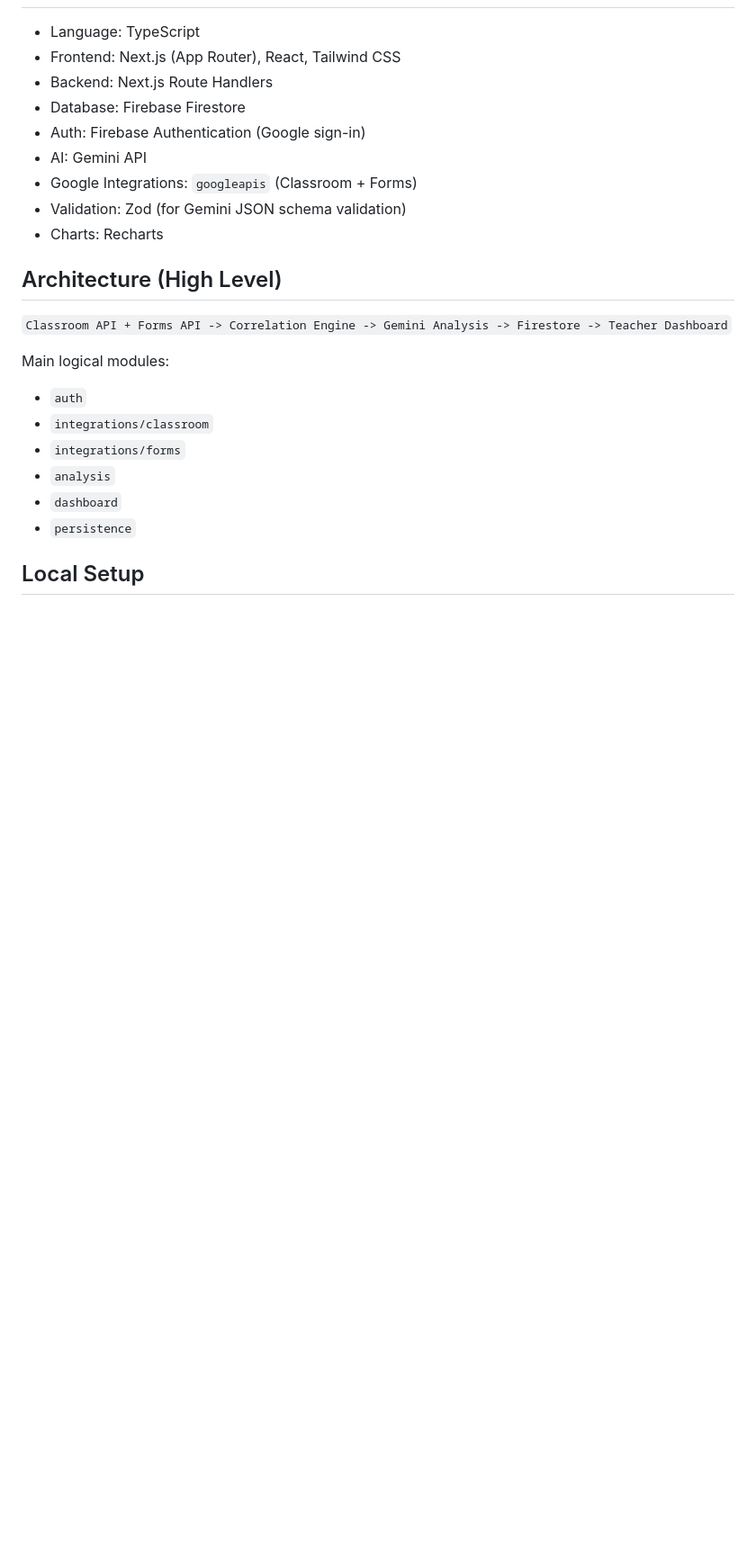
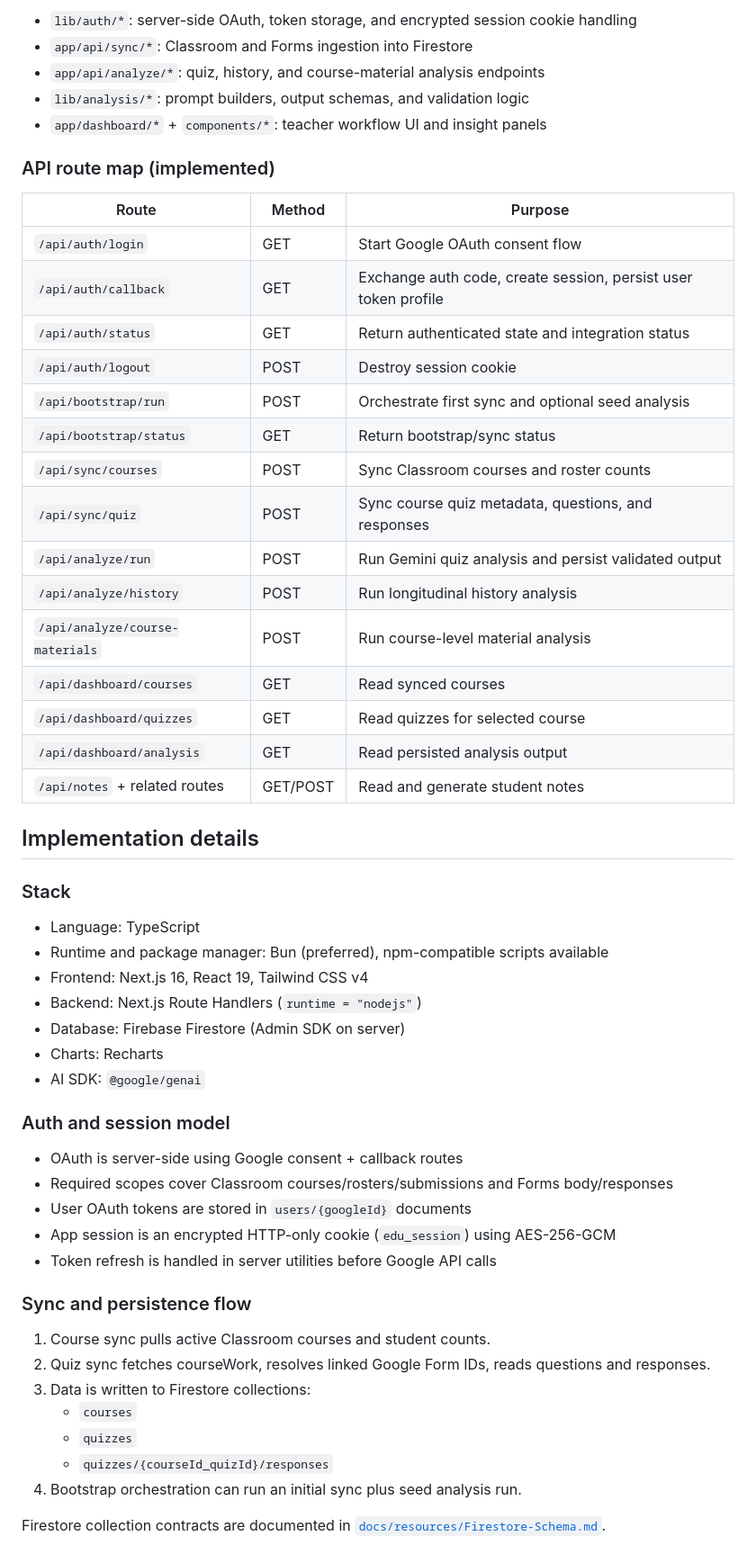
Before and after one commit to kyzer1023/rezyk, a Markdown page: README.md, the part around one of its changes. Shown at 90% size. GitHub-like rendering; blank space fills up the shorter version.

```diff
--- a/README.md
+++ b/README.md
@@ -63,26 +41,58 @@ This README reflects the project requirements and target architecture so impleme
+- `lib/auth/*`: server-side OAuth, token storage, and encrypted session cookie handling
+- `app/api/sync/*`: Classroom and Forms ingestion into Firestore
+- `app/api/analyze/*`: quiz, history, and course-material analysis endpoints
+- `lib/analysis/*`: prompt builders, output schemas, and validation logic
+- `app/dashboard/*` + `components/*`: teacher workflow UI and insight panels
+
+### API route map (implemented)
+
+| Route | Method | Purpose |
+|---|---|---|
+| `/api/auth/login` | GET | Start Google OAuth consent flow |
+| `/api/auth/callback` | GET | Exchange auth code, create session, persist user token profile |
+| `/api/auth/status` | GET | Return authenticated state and integration status |
+| `/api/auth/logout` | POST | Destroy session cookie |
+| `/api/bootstrap/run` | POST | Orchestrate first sync and optional seed analysis |
+| `/api/bootstrap/status` | GET | Return bootstrap/sync status |
+| `/api/sync/courses` | POST | Sync Classroom courses and roster counts |
+| `/api/sync/quiz` | POST | Sync course quiz metadata, questions, and responses |
+| `/api/analyze/run` | POST | Run Gemini quiz analysis and persist validated output |
+| `/api/analyze/history` | POST | Run longitudinal history analysis |
+| `/api/analyze/course-materials` | POST | Run course-level material analysis |
+| `/api/dashboard/courses` | GET | Read synced courses |
+| `/api/dashboard/quizzes` | GET | Read quizzes for selected course |
+| `/api/dashboard/analysis` | GET | Read persisted analysis output |
+| `/api/notes` + related routes | GET/POST | Read and generate student notes |
+
+## Implementation details
+
+### Stack
 
 - Language: TypeScript
-- Frontend: Next.js (App Router), React, Tailwind CSS
-- Backend: Next.js Route Handlers
-- Database: Firebase Firestore
-- Auth: Firebase Authentication (Google sign-in)
-- AI: Gemini API
-- Google Integrations: `googleapis` (Classroom + Forms)
-- Validation: Zod (for Gemini JSON schema validation)
+- Runtime and package manager: Bun (preferred), npm-compatible scripts available
+- Frontend: Next.js 16, React 19, Tailwind CSS v4
+- Backend: Next.js Route Handlers (`runtime = "nodejs"`)
+- Database: Firebase Firestore (Admin SDK on server)
 - Charts: Recharts
+- AI SDK: `@google/genai`
 
-## Architecture (High Level)
+### Auth and session model
 
-`Classroom API + Forms API -> Correlation Engine -> Gemini Analysis -> Firestore -> Teacher Dashboard`
+- OAuth is server-side using Google consent + callback routes
+- Required scopes cover Classroom courses/rosters/submissions and Forms body/responses
+- User OAuth tokens are stored in `users/{googleId}` documents
+- App session is an encrypted HTTP-only cookie (`edu_session`) using AES-256-GCM
+- Token refresh is handled in server utilities before Google API calls
 
-Main logical modules:
+### Sync and persistence flow
 
-- `auth`
-- `integrations/classroom`
-- `integrations/forms`
-- `analysis`
-- `dashboard`
-- `persistence`
+1. Course sync pulls active Classroom courses and student counts.
+2. Quiz sync fetches courseWork, resolves linked Google Form IDs, reads questions and responses.
+3. Data is written to Firestore collections:
+   - `courses`
+   - `quizzes`
+   - `quizzes/{courseId_quizId}/responses`
+4. Bootstrap orchestration can run an initial sync plus seed analysis run.
 
-## Local Setup
+Firestore collection contracts are documented in [`docs/resources/Firestore-Schema.md`](docs/resources/Firestore-Schema.md).
 
```
Also changed, not shown: other parts of README.md (+96 -95 lines).
